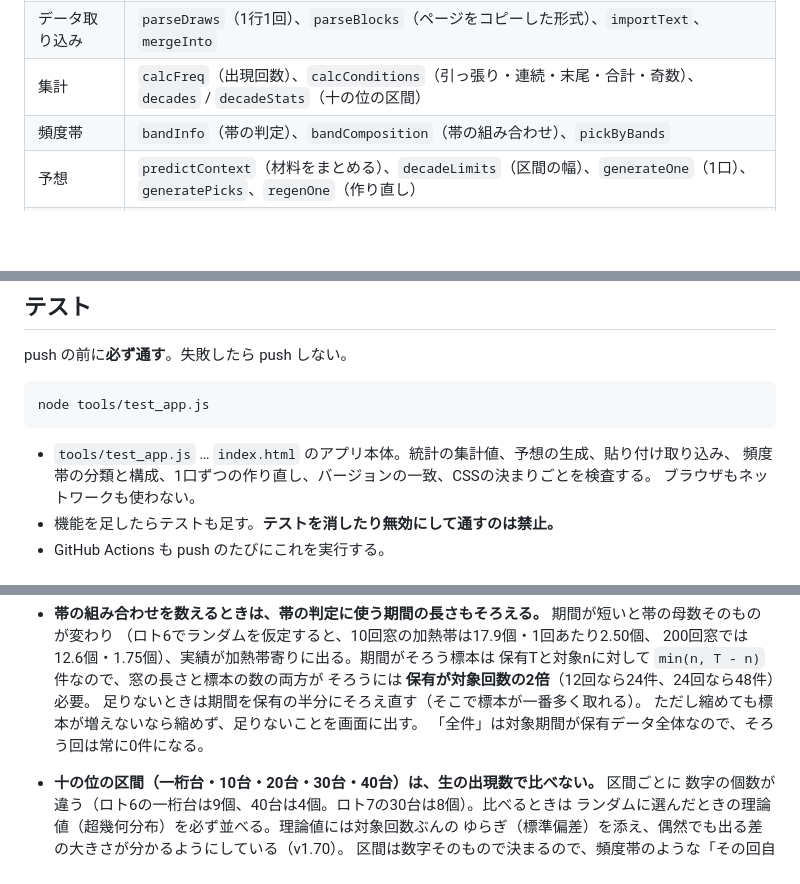
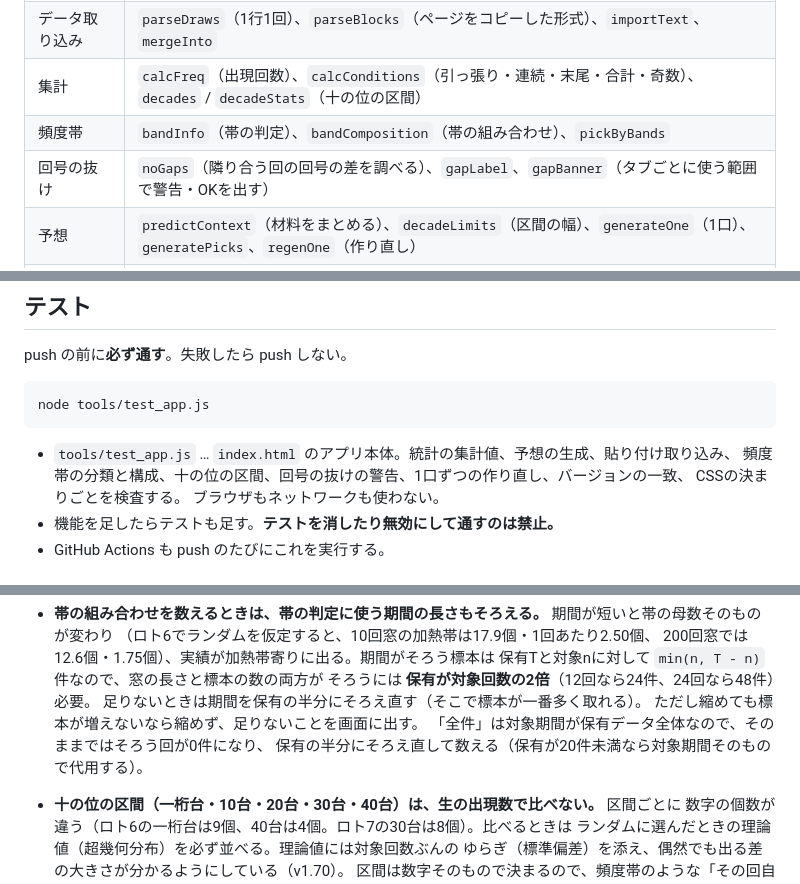
Before and after one commit to burneycherry/loto, a Markdown page: CLAUDE.md, 3 parts joined by grey strips. Drawn GitHub-style; blank space fills up the shorter version.

Commit message:
CLAUDE.md をコードとテストの現状に合わせる（プロンプト監査の結果）
- 構造の表に、回号の抜けを調べる noGaps / gapLabel / gapBanner を追加。
- テストが検査する内容に、十の位の区間と回号の抜けの警告を追加。
- 「全件」の帯の組み合わせは、そろう回が0件のままではなく保有の半分に
  そろえ直して数えることを明記（tools/test_app.js の検査と一致させた）。

アプリ本体は変更していないためバージョンは据え置き（v1.81）。

Co-Authored-By: Claude Opus 5.5 <noreply@anthropic.com>
Claude-Session: https://claude.ai/code/session_01XE7dV1cWn5BPjYFEMkEpkg

````diff
--- a/CLAUDE.md
+++ b/CLAUDE.md
@@ -34,6 +34,7 @@ JavaScript は1つの即時実行関数の中にあり、外に出している
 | データ取り込み | `parseDraws`（1行1回）、`parseBlocks`（ページをコピーした形式）、`importText`、`mergeInto` |
 | 集計 | `calcFreq`（出現回数）、`calcConditions`（引っ張り・連続・末尾・合計・奇数）、`decades` / `decadeStats`（十の位の区間） |
 | 頻度帯 | `bandInfo`（帯の判定）、`bandComposition`（帯の組み合わせ）、`pickByBands` |
+| 回号の抜け | `noGaps`（隣り合う回の回号の差を調べる）、`gapLabel`、`gapBanner`（タブごとに使う範囲で警告・OKを出す） |
 | 予想 | `predictContext`（材料をまとめる）、`decadeLimits`（区間の幅）、`generateOne`（1口）、`generatePicks`、`regenOne`（作り直し） |
 | 画面 | `viewData` / `viewFreq` / `viewCond` / `viewPred` / `viewInfo`、`render`（毎回まるごと描き直す） |
 
@@ -69,7 +70,8 @@ node tools/test_app.js
 ```
 
 - `tools/test_app.js` … `index.html` のアプリ本体。統計の集計値、予想の生成、貼り付け取り込み、
-  頻度帯の分類と構成、1口ずつの作り直し、バージョンの一致、CSSの決まりごとを検査する。
+  頻度帯の分類と構成、十の位の区間、回号の抜けの警告、1口ずつの作り直し、バージョンの一致、
+  CSSの決まりごとを検査する。
   ブラウザもネットワークも使わない。
 - 機能を足したらテストも足す。**テストを消したり無効にして通すのは禁止。**
 - GitHub Actions も push のたびにこれを実行する。
@@ -132,7 +134,8 @@ node tools/test_app.js
   そろうには **保有が対象回数の2倍**（12回なら24件、24回なら48件）必要。
   足りないときは期間を保有の半分にそろえ直す（そこで標本が一番多く取れる）。
   ただし縮めても標本が増えないなら縮めず、足りないことを画面に出す。
-  「全件」は対象期間が保有データ全体なので、そろう回は常に0件になる。
+  「全件」は対象期間が保有データ全体なので、そのままではそろう回が0件になり、
+  保有の半分にそろえ直して数える（保有が20件未満なら対象期間そのもので代用する）。
 - **十の位の区間（一桁台・10台・20台・30台・40台）は、生の出現数で比べない。** 区間ごとに
   数字の個数が違う（ロト6の一桁台は9個、40台は4個。ロト7の30台は8個）。比べるときは
   ランダムに選んだときの理論値（超幾何分布）を必ず並べる。理論値には対象回数ぶんの
````
